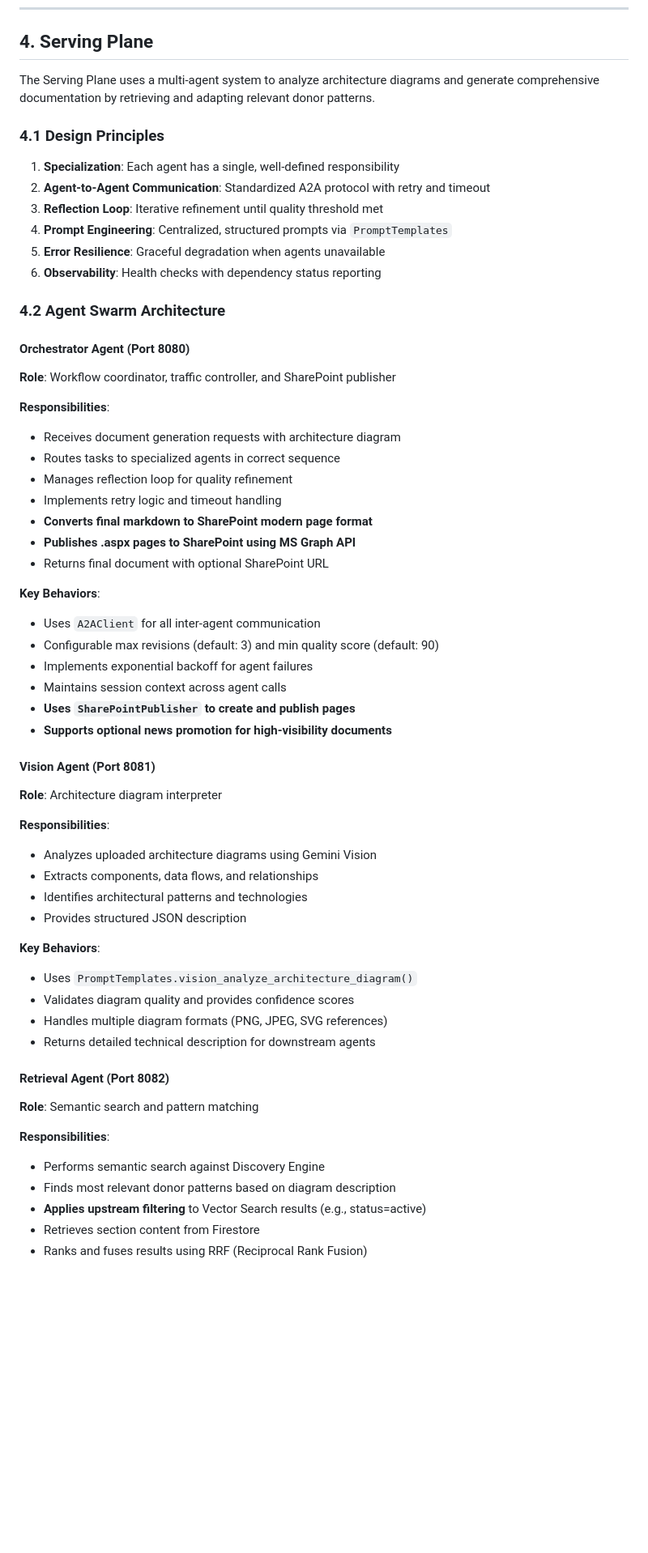
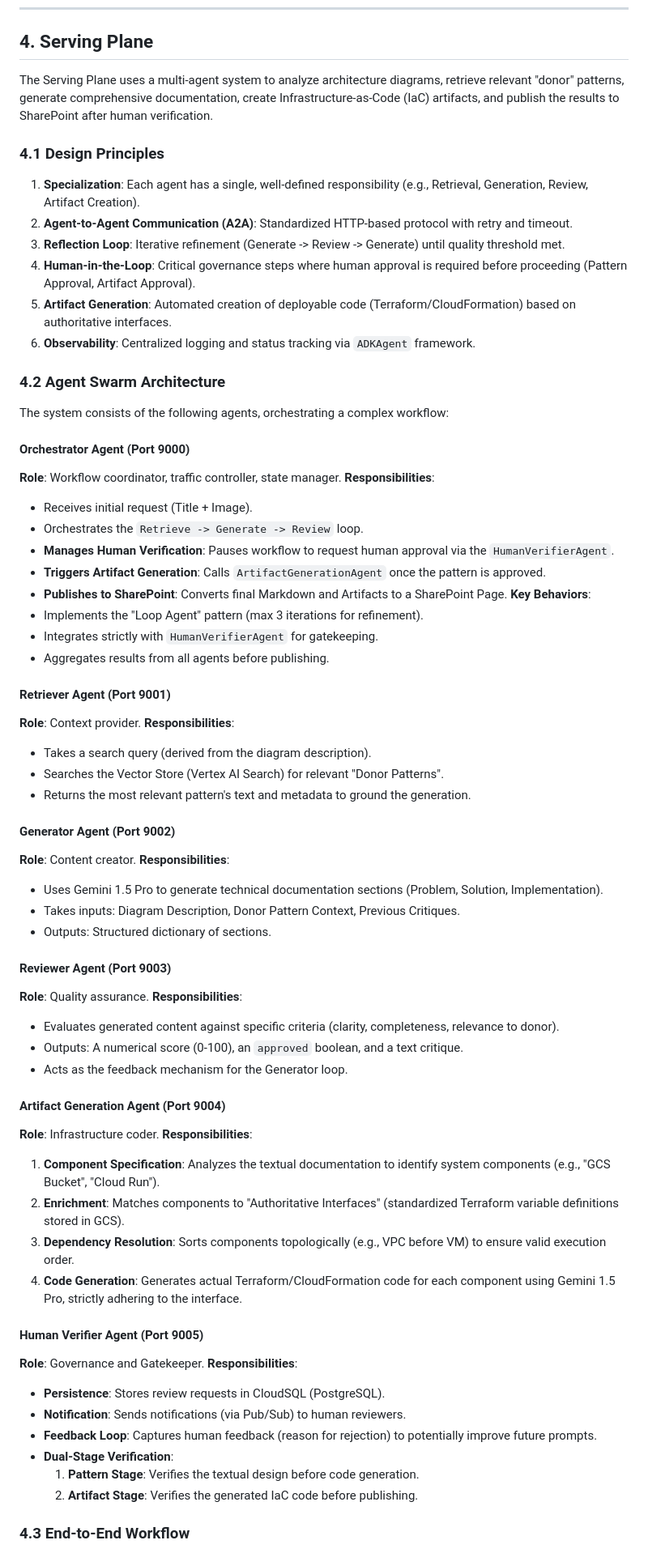
Before and after one commit to rnerurkar/engen, a Markdown page: DESIGN_DOCUMENT.md, the part around one of its changes. Shown at 81% size. GitHub-like rendering; blank space fills up the shorter version.

Commit message:
docs: Update Serving Plane in Design Document with new agent architecture

```diff
--- a/DESIGN_DOCUMENT.md
+++ b/DESIGN_DOCUMENT.md
@@ -263,61 +263,72 @@ sequenceDiagram
 
 ## 4. Serving Plane
 
-The Serving Plane uses a multi-agent system to analyze architecture diagrams and generate comprehensive documentation by retrieving and adapting relevant donor patterns.
+The Serving Plane uses a multi-agent system to analyze architecture diagrams, retrieve relevant "donor" patterns, generate comprehensive documentation, create Infrastructure-as-Code (IaC) artifacts, and publish the results to SharePoint after human verification.
 
 ### 4.1 Design Principles
 
-1. **Specialization**: Each agent has a single, well-defined responsibility
-2. **Agent-to-Agent Communication**: Standardized A2A protocol with retry and timeout
-3. **Reflection Loop**: Iterative refinement until quality threshold met
-4. **Prompt Engineering**: Centralized, structured prompts via `PromptTemplates`
-5. **Error Resilience**: Graceful degradation when agents unavailable
-6. **Observability**: Health checks with dependency status reporting
+1.  **Specialization**: Each agent has a single, well-defined responsibility (e.g., Retrieval, Generation, Review, Artifact Creation).
+2.  **Agent-to-Agent Communication (A2A)**: Standardized HTTP-based protocol with retry and timeout.
+3.  **Reflection Loop**: Iterative refinement (Generate -> Review -> Generate) until quality threshold met.
+4.  **Human-in-the-Loop**: Critical governance steps where human approval is required before proceeding (Pattern Approval, Artifact Approval).
+5.  **Artifact Generation**: Automated creation of deployable code (Terraform/CloudFormation) based on authoritative interfaces.
+6.  **Observability**: Centralized logging and status tracking via `ADKAgent` framework.
 
 ### 4.2 Agent Swarm Architecture
 
-#### Orchestrator Agent (Port 8080)
-**Role**: Workflow coordinator, traffic controller, and SharePoint publisher
+The system consists of the following agents, orchestrating a complex workflow:
 
+#### Orchestrator Agent (Port 9000)
+**Role**: Workflow coordinator, traffic controller, state manager.
 **Responsibilities**:
-- Receives document generation requests with architecture diagram
-- Routes tasks to specialized agents in correct sequence
-- Manages reflection loop for quality refinement
-- Implements retry logic and timeout handling
-- **Converts final markdown to SharePoint modern page format**
-- **Publishes .aspx pages to SharePoint using MS Graph API**
-- Returns final document with optional SharePoint URL
+-   Receives initial request (Title + Image).
+-   Orchestrates the `Retrieve -> Generate -> Review` loop.
+-   **Manages Human Verification**: Pauses workflow to request human approval via the `HumanVerifierAgent`.
+-   **Triggers Artifact Generation**: Calls `ArtifactGenerationAgent` once the pattern is approved.
+-   **Publishes to SharePoint**: Converts final Markdown and Artifacts to a SharePoint Page.
+**Key Behaviors**:
+-   Implements the "Loop Agent" pattern (max 3 iterations for refinement).
+-   Integrates strictly with `HumanVerifierAgent` for gatekeeping.
+-   Aggregates results from all agents before publishing.
 
-**Key Behaviors**:
-- Uses `A2AClient` for all inter-agent communication
-- Configurable max revisions (default: 3) and min quality score (default: 90)
-- Implements exponential backoff for agent failures
-- Maintains session context across agent calls
-- **Uses `SharePointPublisher` to create and publish pages**
-- **Supports optional news promotion for high-visibility documents**
+#### Retriever Agent (Port 9001)
+**Role**: Context provider.
+**Responsibilities**:
+-   Takes a search query (derived from the diagram description).
+-   Searches the Vector Store (Vertex AI Search) for relevant "Donor Patterns".
+-   Returns the most relevant pattern's text and metadata to ground the generation.
 
-#### Vision Agent (Port 8081)
-**Role**: Architecture diagram interpreter
+#### Generator Agent (Port 9002)
+**Role**: Content creator.
+**Responsibilities**:
+-   Uses Gemini 1.5 Pro to generate technical documentation sections (Problem, Solution, Implementation).
+-   Takes inputs: Diagram Description, Donor Pattern Context, Previous Critiques.
+-   Outputs: Structured dictionary of sections.
 
+#### Reviewer Agent (Port 9003)
+**Role**: Quality assurance.
 **Responsibilities**:
-- Analyzes uploaded architecture diagrams using Gemini Vision
-- Extracts components, data flows, and relationships
-- Identifies architectural patterns and technologies
-- Provides structured JSON description
+-   Evaluates generated content against specific criteria (clarity, completeness, relevance to donor).
+-   Outputs: A numerical score (0-100), an `approved` boolean, and a text critique.
+-   Acts as the feedback mechanism for the Generator loop.
 
-**Key Behaviors**:
-- Uses `PromptTemplates.vision_analyze_architecture_diagram()`
-- Validates diagram quality and provides confidence scores
-- Handles multiple diagram formats (PNG, JPEG, SVG references)
-- Returns detailed technical description for downstream agents
+#### Artifact Generation Agent (Port 9004)
+**Role**: Infrastructure coder.
+**Responsibilities**:
+1.  **Component Specification**: Analyzes the textual documentation to identify system components (e.g., "GCS Bucket", "Cloud Run").
+2.  **Enrichment**: Matches components to "Authoritative Interfaces" (standardized Terraform variable definitions stored in GCS).
+3.  **Dependency Resolution**: Sorts components topologically (e.g., VPC before VM) to ensure valid execution order.
+4.  **Code Generation**: Generates actual Terraform/CloudFormation code for each component using Gemini 1.5 Pro, strictly adhering to the interface.
 
-#### Retrieval Agent (Port 8082)
-**Role**: Semantic search and pattern matching
+#### Human Verifier Agent (Port 9005)
+**Role**: Governance and Gatekeeper.
+**Responsibilities**:
+-   **Persistence**: Stores review requests in CloudSQL (PostgreSQL).
+-   **Notification**: Sends notifications (via Pub/Sub) to human reviewers.
+-   **Feedback Loop**: Captures human feedback (reason for rejection) to potentially improve future prompts.
+-   **Dual-Stage Verification**:
+    1.  **Pattern Stage**: Verifies the textual design before code generation.
+    2.  **Artifact Stage**: Verifies the generated IaC code before publishing.
 
-**Responsibilities**:
-- Performs semantic search against Discovery Engine
-- Finds most relevant donor patterns based on diagram description
-- **Applies upstream filtering** to Vector Search results (e.g., status=active)
-- Retrieves section content from Firestore
-- Ranks and fuses results using RRF (Reciprocal Rank Fusion)
+### 4.3 End-to-End Workflow
 
```
Also changed, not shown: other parts of DESIGN_DOCUMENT.md (+68 -202 lines).
